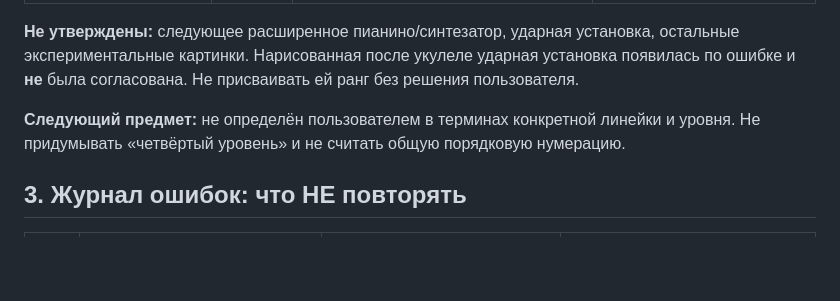
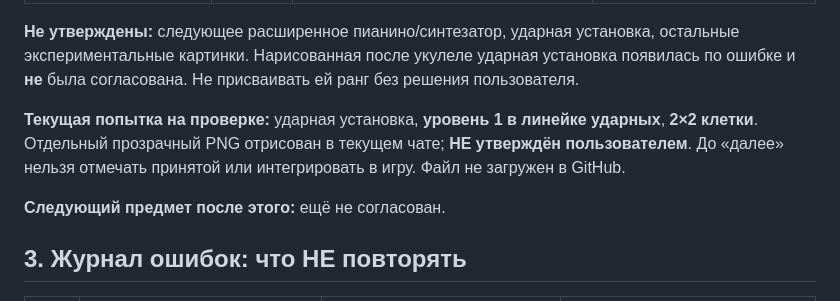
Before and after one commit to Mooouse/g, a Markdown page: ART_ASSET_RULES.md, the part around the change. GitHub-like rendering; blank space fills up the shorter version.

Commit message:
Track unapproved level-1 drum-kit 2x2 preview, keep approval gate

```diff
--- a/ART_ASSET_RULES.md
+++ b/ART_ASSET_RULES.md
@@ -31,7 +31,9 @@
 
 **Не утверждены:** следующее расширенное пианино/синтезатор, ударная установка, остальные экспериментальные картинки. Нарисованная после укулеле ударная установка появилась по ошибке и **не** была согласована. Не присваивать ей ранг без решения пользователя.
 
-**Следующий предмет:** не определён пользователем в терминах конкретной линейки и уровня. Не придумывать «четвёртый уровень» и не считать общую порядковую нумерацию.
+**Текущая попытка на проверке:** ударная установка, **уровень 1 в линейке ударных**, **2×2 клетки**. Отдельный прозрачный PNG отрисован в текущем чате; **НЕ утверждён пользователем**. До «далее» нельзя отмечать принятой или интегрировать в игру. Файл не загружен в GitHub.
+
+**Следующий предмет после этого:** ещё не согласован.
 
 ## 3. Журнал ошибок: что НЕ повторять
 
```
